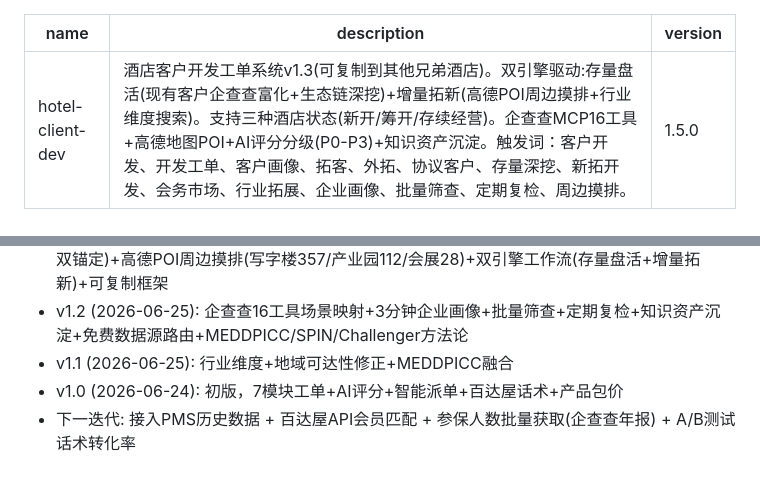
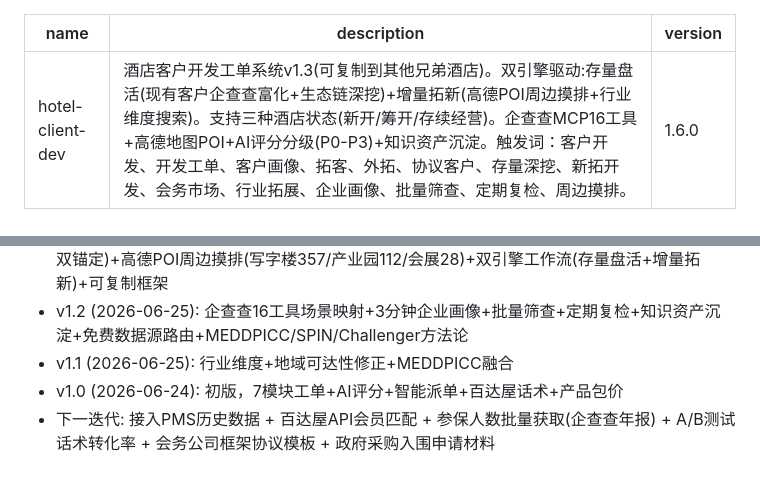
Before and after one commit to Chaoliuzhu/hotel-service-suite, a Markdown page: skills/hotel-client-dev/SKILL.md, 2 parts joined by grey strips. Drawn GitHub-style.

```diff
--- a/skills/hotel-client-dev/SKILL.md
+++ b/skills/hotel-client-dev/SKILL.md
@@ -1,7 +1,7 @@
 ---
 name: hotel-client-dev
 description: 酒店客户开发工单系统v1.3(可复制到其他兄弟酒店)。双引擎驱动:存量盘活(现有客户企查查富化+生态链深挖)+增量拓新(高德POI周边摸排+行业维度搜索)。支持三种酒店状态(新开/筹开/存续经营)。企查查MCP16工具+高德地图POI+AI评分分级(P0-P3)+知识资产沉淀。触发词：客户开发、开发工单、客户画像、拓客、外拓、协议客户、存量深挖、新拓开发、会务市场、行业拓展、企业画像、批量筛查、定期复检、周边摸排。
-version: 1.5.0
+version: 1.6.0
 ---
 
 # hotel-client-dev · 酒店客户开发工单系统 v1.0
@@ -995,4 +1060,4 @@ Step3: 主动对接政府部门
 - v1.2 (2026-06-25): 企查查16工具场景映射+3分钟企业画像+批量筛查+定期复检+知识资产沉淀+免费数据源路由+MEDDPICC/SPIN/Challenger方法论
 - v1.1 (2026-06-25): 行业维度+地域可达性修正+MEDDPICC融合
 - v1.0 (2026-06-24): 初版，7模块工单+AI评分+智能派单+百达屋话术+产品包价
-- 下一迭代: 接入PMS历史数据 + 百达屋API会员匹配 + 参保人数批量获取(企查查年报) + A/B测试话术转化率
+- 下一迭代: 接入PMS历史数据 + 百达屋API会员匹配 + 参保人数批量获取(企查查年报) + A/B测试话术转化率 + 会务公司框架协议模板 + 政府采购入围申请材料
```
Also changed, not shown: other parts of skills/hotel-client-dev/SKILL.md (+65 -0 lines).
